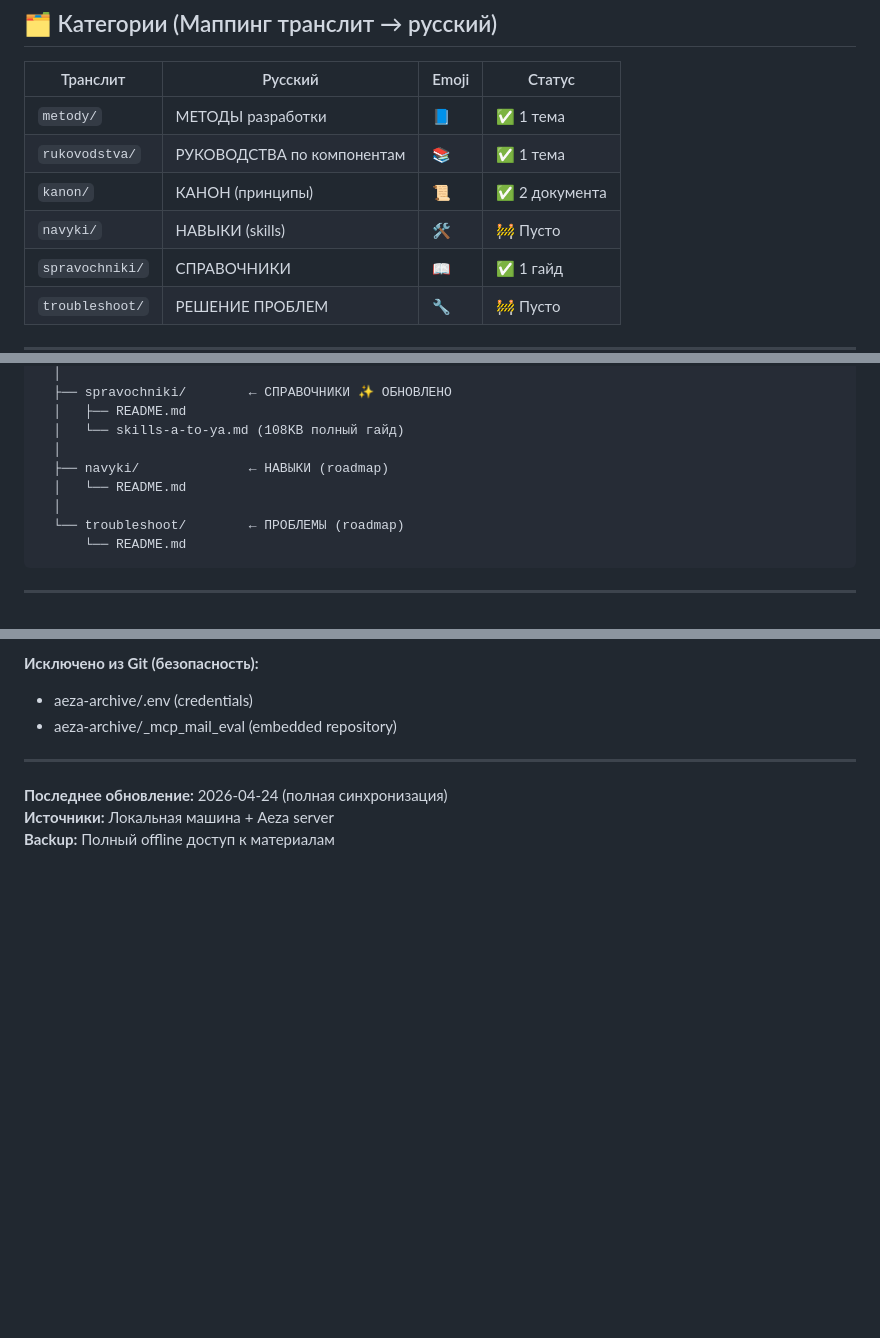
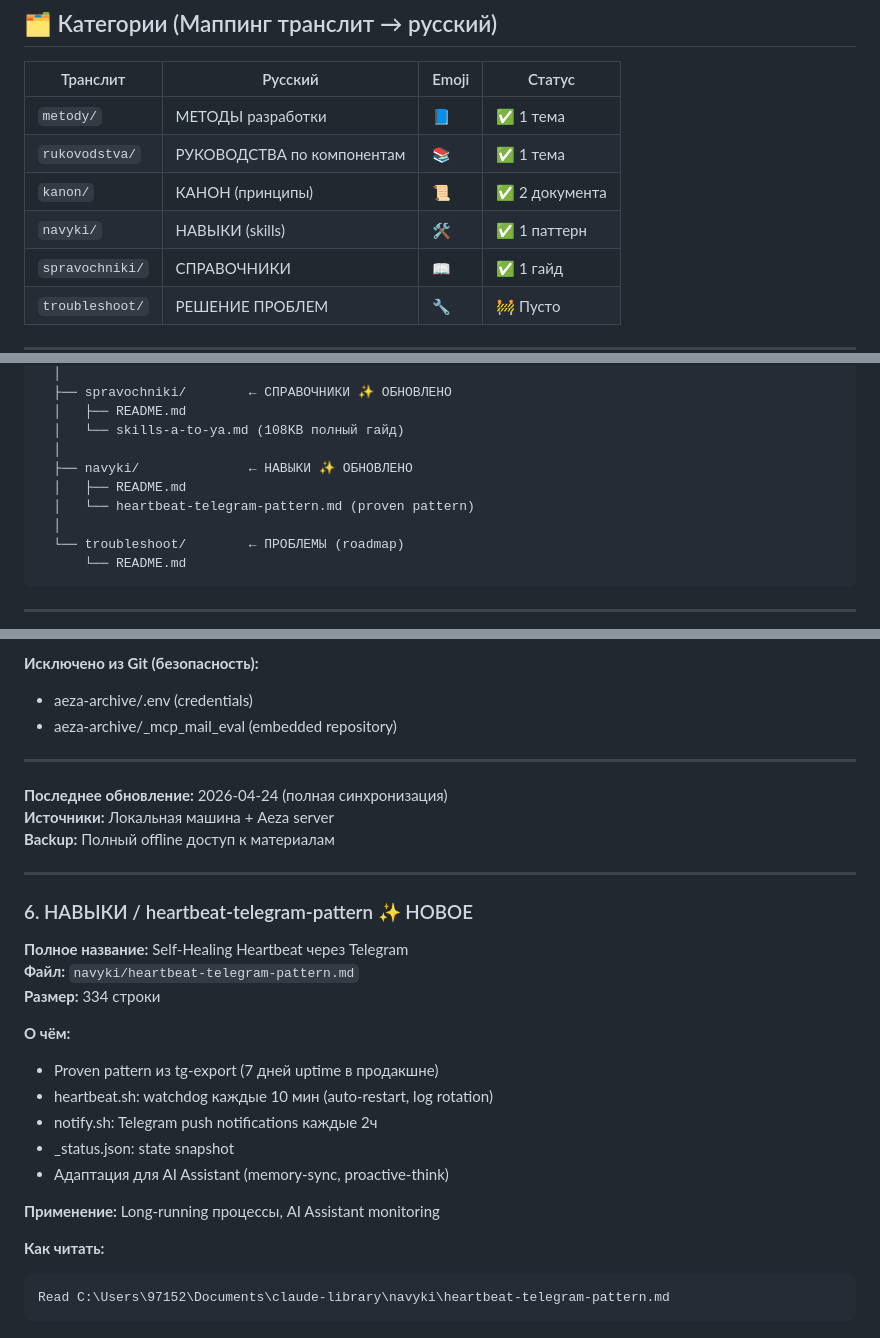
Before and after one commit to ilianberawa-dev/LIBRARIAN-V4-CANON-REPOSITORY-ALEXEY, a Markdown page: _INDEX.md, 3 parts joined by grey strips. GitHub-like rendering; blank space fills up the shorter version.

Commit message:
docs: update _INDEX.md with heartbeat pattern
- navyki больше не roadmap (добавлен heartbeat-telegram-pattern.md)
- Обновлён breakdown статистики
- Добавлен раздел описания нового паттерна

Co-Authored-By: Claude Sonnet 4.5 <noreply@anthropic.com>

````diff
--- a/_INDEX.md
+++ b/_INDEX.md
@@ -16,7 +16,7 @@
 | `metody/` | МЕТОДЫ разработки | 📘 | ✅ 1 тема |
 | `rukovodstva/` | РУКОВОДСТВА по компонентам | 📚 | ✅ 1 тема |
 | `kanon/` | КАНОН (принципы) | 📜 | ✅ 2 документа |
-| `navyki/` | НАВЫКИ (skills) | 🛠️ | 🚧 Пусто |
+| `navyki/` | НАВЫКИ (skills) | 🛠️ | ✅ 1 паттерн |
 | `spravochniki/` | СПРАВОЧНИКИ | 📖 | ✅ 1 гайд |
 | `troubleshoot/` | РЕШЕНИЕ ПРОБЛЕМ | 🔧 | 🚧 Пусто |
 
@@ -51,8 +51,9 @@ claude-library/
   │   ├── README.md
   │   └── skills-a-to-ya.md (108KB полный гайд)
   │
-  ├── navyki/              ← НАВЫКИ (roadmap)
-  │   └── README.md
+  ├── navyki/              ← НАВЫКИ ✨ ОБНОВЛЕНО
+  │   ├── README.md
+  │   └── heartbeat-telegram-pattern.md (proven pattern)
   │
   └── troubleshoot/        ← ПРОБЛЕМЫ (roadmap)
       └── README.md
@@ -321,3 +322,25 @@ Read C:\Users\97152\Documents\claude-library\metody\personal-ai-assistant\v1.0-m
 **Последнее обновление:** 2026-04-24 (полная синхронизация)
 **Источники:** Локальная машина + Aeza server
 **Backup:** Полный offline доступ к материалам
+
+---
+
+### 6. НАВЫКИ / heartbeat-telegram-pattern ✨ НОВОЕ
+
+**Полное название:** Self-Healing Heartbeat через Telegram
+**Файл:** `navyki/heartbeat-telegram-pattern.md`
+**Размер:** 334 строки
+
+**О чём:**
+- Proven pattern из tg-export (7 дней uptime в продакшне)
+- heartbeat.sh: watchdog каждые 10 мин (auto-restart, log rotation)
+- notify.sh: Telegram push notifications каждые 2ч
+- _status.json: state snapshot
+- Адаптация для AI Assistant (memory-sync, proactive-think)
+
+**Применение:** Long-running процессы, AI Assistant monitoring
+
+**Как читать:**
+```
+Read C:\Users\97152\Documents\claude-library\navyki\heartbeat-telegram-pattern.md
+```
````
Also changed, not shown: other parts of _INDEX.md (+1 -1 lines).
